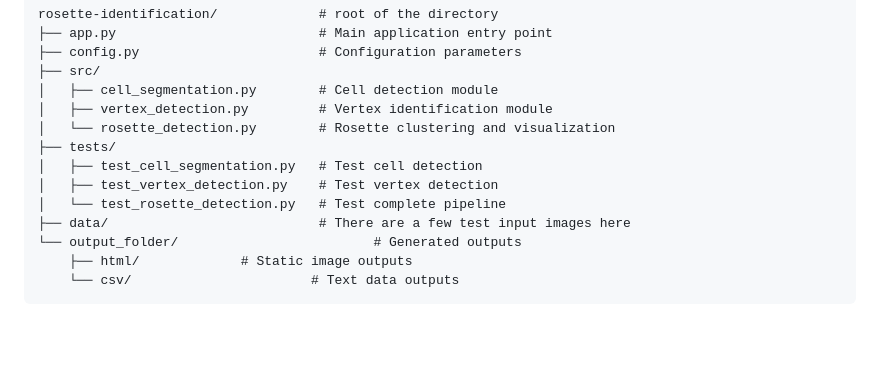
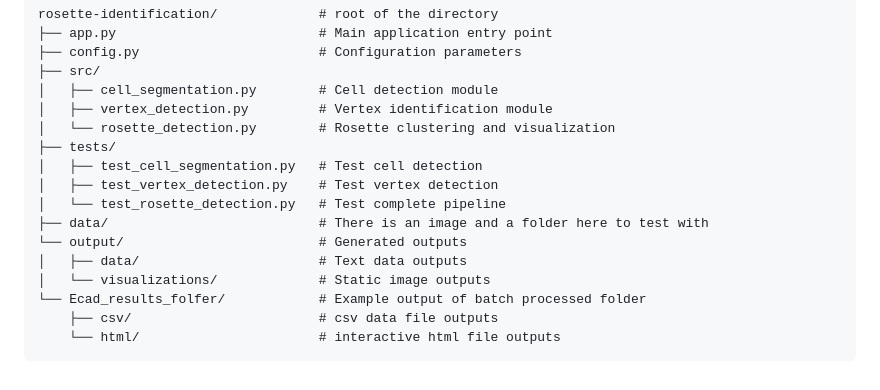
Before and after one commit to zatchliu/rosette-identification, a Markdown page: README.md, the part around the change. GitHub-like rendering; blank space fills up the shorter version.

Commit message:
Update README structure for data and output folders

````diff
--- a/README.md
+++ b/README.md
@@ -677,8 +677,11 @@ rosette-identification/             # root of the directory
 │   ├── test_cell_segmentation.py   # Test cell detection
 │   ├── test_vertex_detection.py    # Test vertex detection
 │   └── test_rosette_detection.py   # Test complete pipeline
-├── data/                           # There are a few test input images here
-└── output_folder/                         # Generated outputs
-    ├── html/             # Static image outputs
-    └── csv/                       # Text data outputs
+├── data/                           # There is an image and a folder here to test with
+└── output/                         # Generated outputs
+│   ├── data/                       # Text data outputs
+│   └── visualizations/             # Static image outputs
+└── Ecad_results_folfer/            # Example output of batch processed folder
+    ├── csv/                        # csv data file outputs
+    └── html/                       # interactive html file outputs
 ```
````
